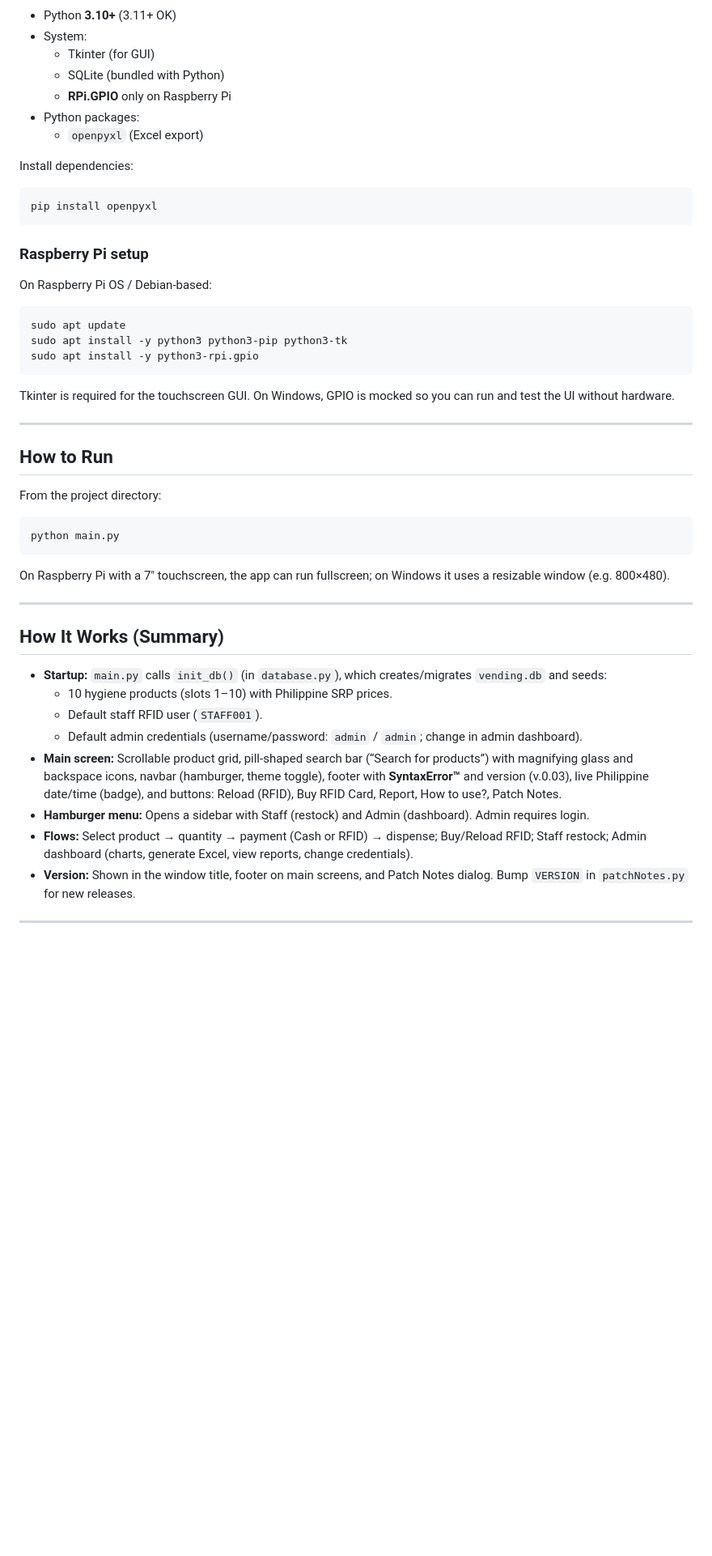
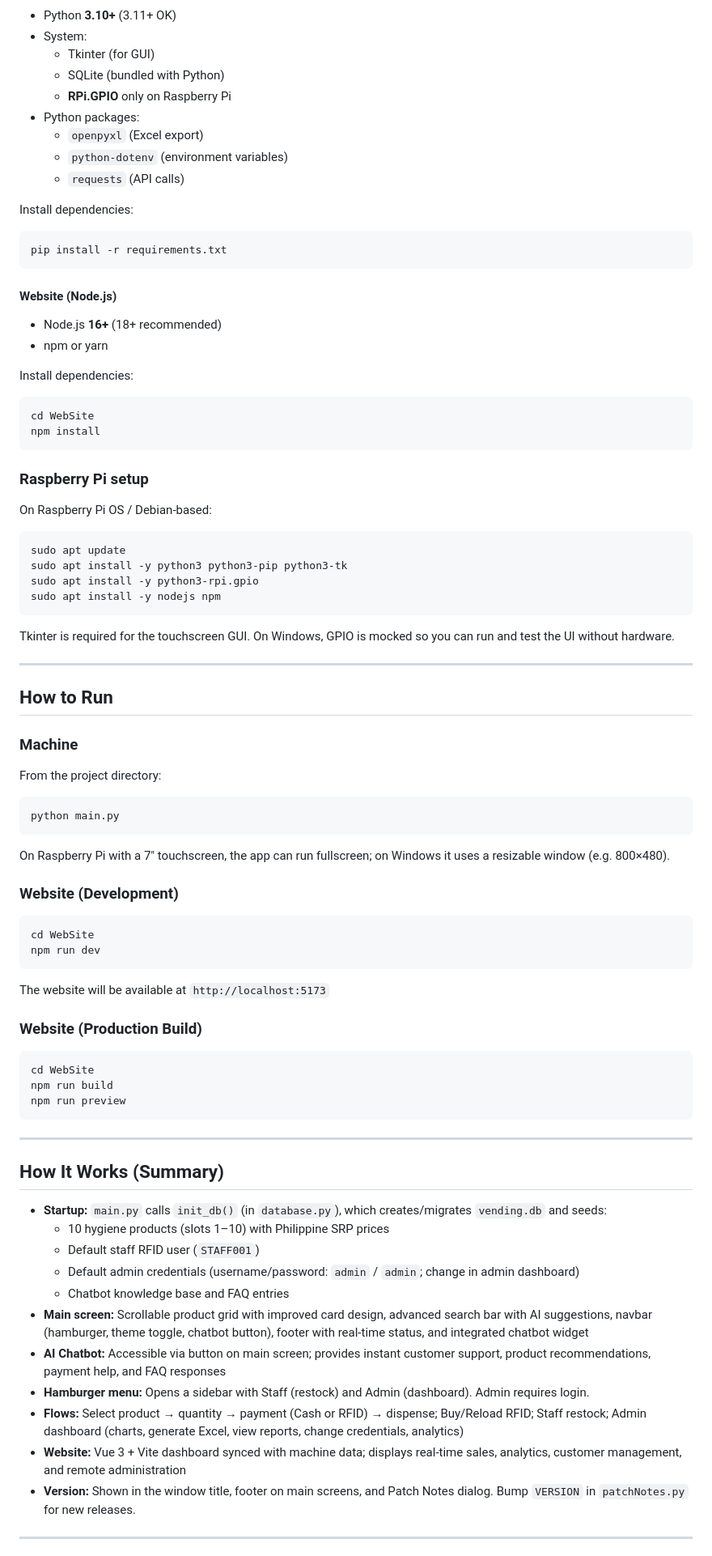
Before and after one commit to calixtaaa/Thesis, a Markdown page: README.md, the part around one of its changes. Shown at 81% size. Drawn GitHub-style; blank space fills up the shorter version.

````diff
--- a/README.md
+++ b/README.md
@@ -92,11 +143,25 @@ A Raspberry Pi–based **personal hygiene vending machine** with:
   - **RPi.GPIO** only on Raspberry Pi
 - Python packages:
   - `openpyxl` (Excel export)
+  - `python-dotenv` (environment variables)
+  - `requests` (API calls)
 
 Install dependencies:
 
 ```bash
-pip install openpyxl
+pip install -r requirements.txt
+```
+
+#### Website (Node.js)
+
+- Node.js **16+** (18+ recommended)
+- npm or yarn
+
+Install dependencies:
+
+```bash
+cd WebSite
+npm install
 ```
 
 ### Raspberry Pi setup
@@ -107,6 +172,7 @@ On Raspberry Pi OS / Debian-based:
 sudo apt update
 sudo apt install -y python3 python3-pip python3-tk
 sudo apt install -y python3-rpi.gpio
+sudo apt install -y nodejs npm
 ```
 
 Tkinter is required for the touchscreen GUI. On Windows, GPIO is mocked so you can run and test the UI without hardware.
@@ -114,6 +180,8 @@ Tkinter is required for the touchscreen GUI. On Windows, GPIO is mocked so you c
 ---
 
 ## How to Run
+
+### Machine
 
 From the project directory:
 
@@ -123,17 +191,37 @@ python main.py
 
 On Raspberry Pi with a 7" touchscreen, the app can run fullscreen; on Windows it uses a resizable window (e.g. 800×480).
 
+### Website (Development)
+
+```bash
+cd WebSite
+npm run dev
+```
+
+The website will be available at `http://localhost:5173`
+
+### Website (Production Build)
+
+```bash
+cd WebSite
+npm run build
+npm run preview
+```
+
 ---
 
 ## How It Works (Summary)
 
 - **Startup:** `main.py` calls `init_db()` (in `database.py`), which creates/migrates `vending.db` and seeds:
-  - 10 hygiene products (slots 1–10) with Philippine SRP prices.
-  - Default staff RFID user (`STAFF001`).
-  - Default admin credentials (username/password: `admin` / `admin`; change in admin dashboard).
-- **Main screen:** Scrollable product grid, pill-shaped search bar (“Search for products”) with magnifying glass and backspace icons, navbar (hamburger, theme toggle), footer with **SyntaxError™** and version (v.0.03), live Philippine date/time (badge), and buttons: Reload (RFID), Buy RFID Card, Report, How to use?, Patch Notes.
+  - 10 hygiene products (slots 1–10) with Philippine SRP prices
+  - Default staff RFID user (`STAFF001`)
+  - Default admin credentials (username/password: `admin` / `admin`; change in admin dashboard)
+  - Chatbot knowledge base and FAQ entries
+- **Main screen:** Scrollable product grid with improved card design, advanced search bar with AI suggestions, navbar (hamburger, theme toggle, chatbot button), footer with real-time status, and integrated chatbot widget
+- **AI Chatbot:** Accessible via button on main screen; provides instant customer support, product recommendations, payment help, and FAQ responses
 - **Hamburger menu:** Opens a sidebar with Staff (restock) and Admin (dashboard). Admin requires login.
-- **Flows:** Select product → quantity → payment (Cash or RFID) → dispense; Buy/Reload RFID; Staff restock; Admin dashboard (charts, generate Excel, view reports, change credentials).
+- **Flows:** Select product → quantity → payment (Cash or RFID) → dispense; Buy/Reload RFID; Staff restock; Admin dashboard (charts, generate Excel, view reports, change credentials, analytics)
+- **Website:** Vue 3 + Vite dashboard synced with machine data; displays real-time sales, analytics, customer management, and remote administration
 - **Version:** Shown in the window title, footer on main screens, and Patch Notes dialog. Bump `VERSION` in `patchNotes.py` for new releases.
 
 ---
````
Also changed, not shown: other parts of README.md (+99 -27 lines).
